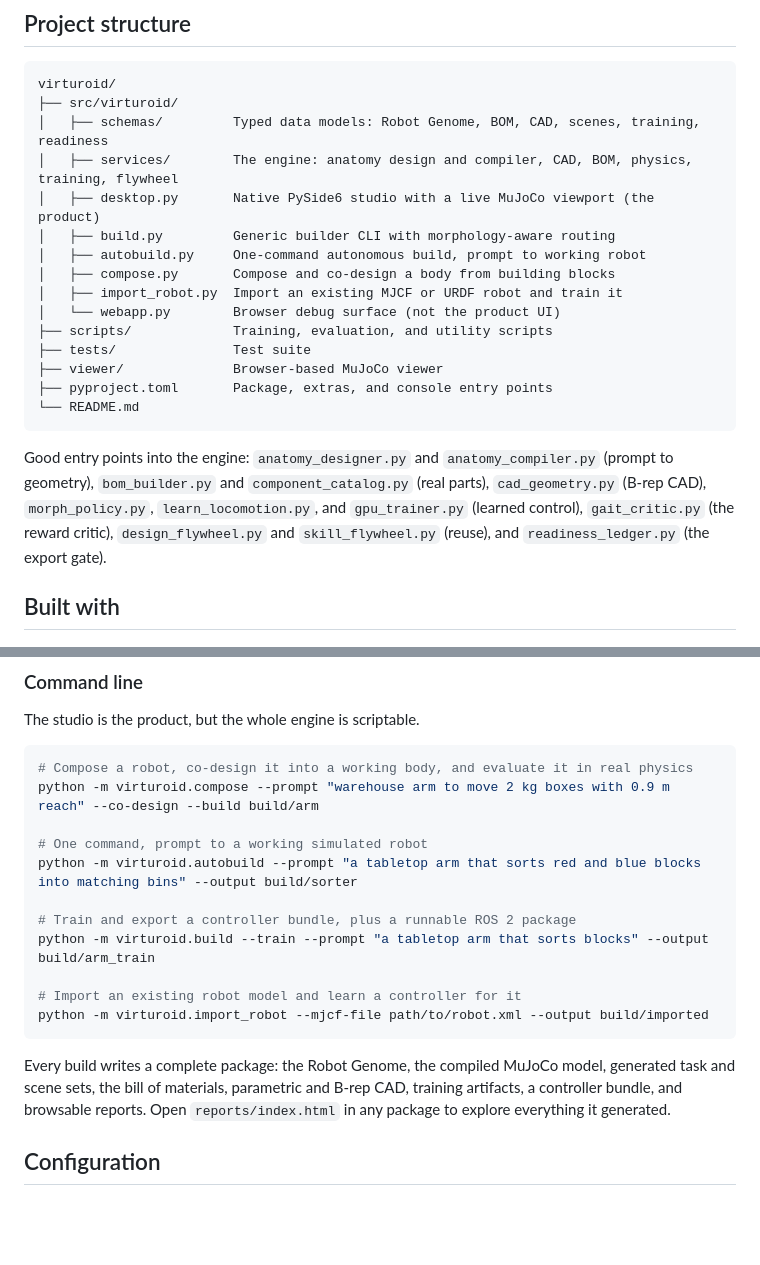
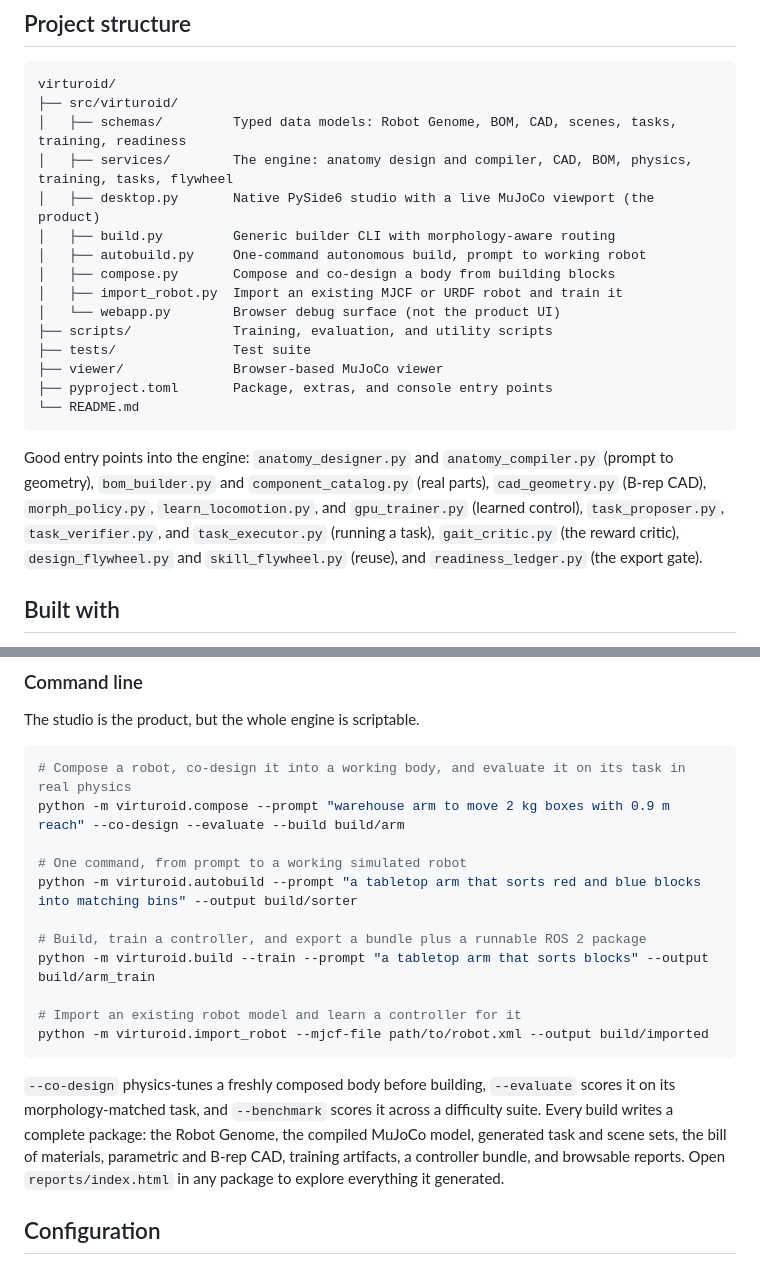
Before and after one commit to Haripratiik/Virturoid, a Markdown page: README.md, 2 parts joined by grey strips. Rendered like a GitHub page; blank space fills up the shorter version.

````diff
--- a/README.md
+++ b/README.md
@@ -75,8 +115,8 @@ Each build is checked stage by stage against the artifacts actually on disk: rea
 ```
 virturoid/
 ├── src/virturoid/
-│   ├── schemas/         Typed data models: Robot Genome, BOM, CAD, scenes, training, readiness
-│   ├── services/        The engine: anatomy design and compiler, CAD, BOM, physics, training, flywheel
+│   ├── schemas/         Typed data models: Robot Genome, BOM, CAD, scenes, tasks, training, readiness
+│   ├── services/        The engine: anatomy design and compiler, CAD, BOM, physics, training, tasks, flywheel
 │   ├── desktop.py       Native PySide6 studio with a live MuJoCo viewport (the product)
 │   ├── build.py         Generic builder CLI with morphology-aware routing
 │   ├── autobuild.py     One-command autonomous build, prompt to working robot
@@ -90,7 +130,7 @@ virturoid/
 └── README.md
 ```
 
-Good entry points into the engine: `anatomy_designer.py` and `anatomy_compiler.py` (prompt to geometry), `bom_builder.py` and `component_catalog.py` (real parts), `cad_geometry.py` (B-rep CAD), `morph_policy.py`, `learn_locomotion.py`, and `gpu_trainer.py` (learned control), `gait_critic.py` (the reward critic), `design_flywheel.py` and `skill_flywheel.py` (reuse), and `readiness_ledger.py` (the export gate).
+Good entry points into the engine: `anatomy_designer.py` and `anatomy_compiler.py` (prompt to geometry), `bom_builder.py` and `component_catalog.py` (real parts), `cad_geometry.py` (B-rep CAD), `morph_policy.py`, `learn_locomotion.py`, and `gpu_trainer.py` (learned control), `task_proposer.py`, `task_verifier.py`, and `task_executor.py` (running a task), `gait_critic.py` (the reward critic), `design_flywheel.py` and `skill_flywheel.py` (reuse), and `readiness_ledger.py` (the export gate).
 
 ## Built with
 
@@ -127,20 +167,20 @@ Type a prompt in the studio. It composes the body, builds it, simulates it, trai
 The studio is the product, but the whole engine is scriptable.
 
 ```bash
-# Compose a robot, co-design it into a working body, and evaluate it in real physics
-python -m virturoid.compose --prompt "warehouse arm to move 2 kg boxes with 0.9 m reach" --co-design --build build/arm
+# Compose a robot, co-design it into a working body, and evaluate it on its task in real physics
+python -m virturoid.compose --prompt "warehouse arm to move 2 kg boxes with 0.9 m reach" --co-design --evaluate --build build/arm
 
-# One command, prompt to a working simulated robot
+# One command, from prompt to a working simulated robot
 python -m virturoid.autobuild --prompt "a tabletop arm that sorts red and blue blocks into matching bins" --output build/sorter
 
-# Train and export a controller bundle, plus a runnable ROS 2 package
+# Build, train a controller, and export a bundle plus a runnable ROS 2 package
 python -m virturoid.build --train --prompt "a tabletop arm that sorts blocks" --output build/arm_train
 
 # Import an existing robot model and learn a controller for it
 python -m virturoid.import_robot --mjcf-file path/to/robot.xml --output build/imported
 ```
 
-Every build writes a complete package: the Robot Genome, the compiled MuJoCo model, generated task and scene sets, the bill of materials, parametric and B-rep CAD, training artifacts, a controller bundle, and browsable reports. Open `reports/index.html` in any package to explore everything it generated.
+`--co-design` physics-tunes a freshly composed body before building, `--evaluate` scores it on its morphology-matched task, and `--benchmark` scores it across a difficulty suite. Every build writes a complete package: the Robot Genome, the compiled MuJoCo model, generated task and scene sets, the bill of materials, parametric and B-rep CAD, training artifacts, a controller bundle, and browsable reports. Open `reports/index.html` in any package to explore everything it generated.
 
 ## Configuration
 
````
Also changed, not shown: other parts of README.md (+56 -16 lines).
